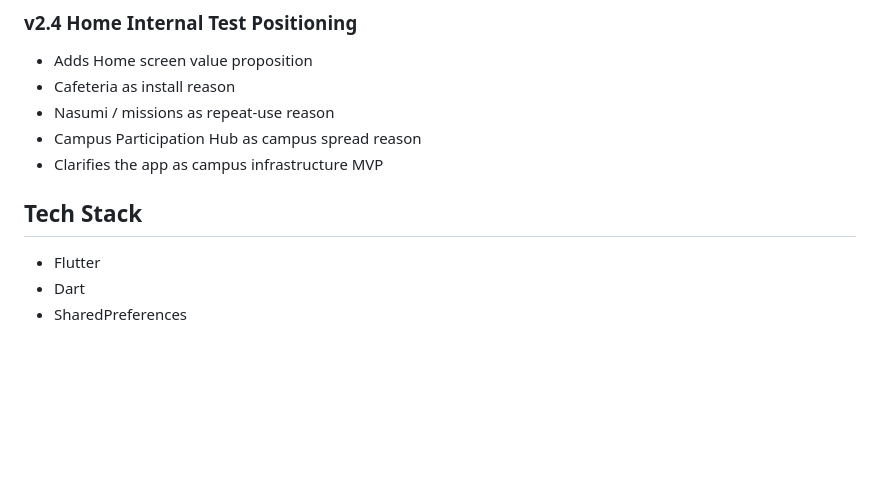
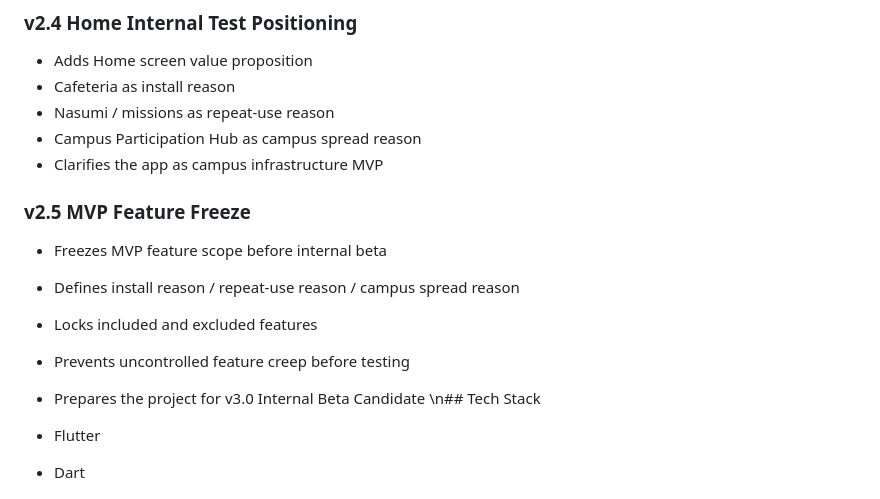
Before and after one commit to gxmzung/paejae-pick-2-app, a Markdown page: README.md, the part around the change. GitHub-like rendering; blank space fills up the shorter version.

Commit message:
docs: freeze MVP feature scope

```diff
--- a/README.md
+++ b/README.md
@@ -173,7 +173,15 @@ The reason to return is Nasumi collection, campus missions, department tours, an
 - Campus Participation Hub as campus spread reason
 - Clarifies the app as campus infrastructure MVP
 
-## Tech Stack
+
+### v2.5 MVP Feature Freeze
+
+- Freezes MVP feature scope before internal beta
+- Defines install reason / repeat-use reason / campus spread reason
+- Locks included and excluded features
+- Prevents uncontrolled feature creep before testing
+- Prepares the project for v3.0 Internal Beta Candidate
+\n## Tech Stack
 
 - Flutter
 - Dart
```
Also changed, not shown: docs/release/V2_5_FREEZE_CHECKLIST.md (added, +45 -0 lines), docs/release/V2_5_MVP_FEATURE_FREEZE.md (added, +114 -0 lines).
